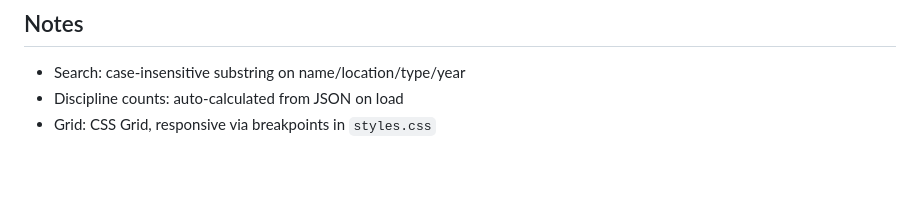
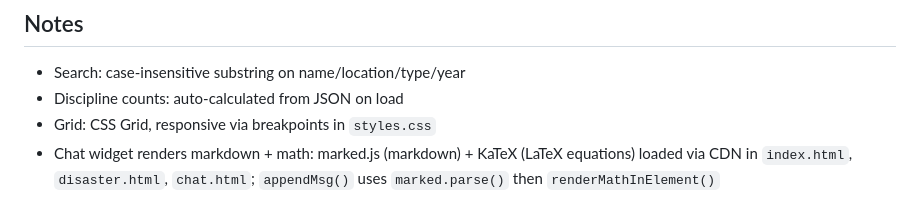
Before and after one commit to chanialDang/engineering-failures-archive, a Markdown page: .claude/CLAUDE.md, the part around the change. GitHub-like rendering; blank space fills up the shorter version.

Commit message:
chore: update CLAUDE.md

```diff
--- a/.claude/CLAUDE.md
+++ b/.claude/CLAUDE.md
@@ -105,3 +105,4 @@ backend/
 - Search: case-insensitive substring on name/location/type/year
 - Discipline counts: auto-calculated from JSON on load
 - Grid: CSS Grid, responsive via breakpoints in `styles.css`
+- Chat widget renders markdown + math: marked.js (markdown) + KaTeX (LaTeX equations) loaded via CDN in `index.html`, `disaster.html`, `chat.html`; `appendMsg()` uses `marked.parse()` then `renderMathInElement()`
```
